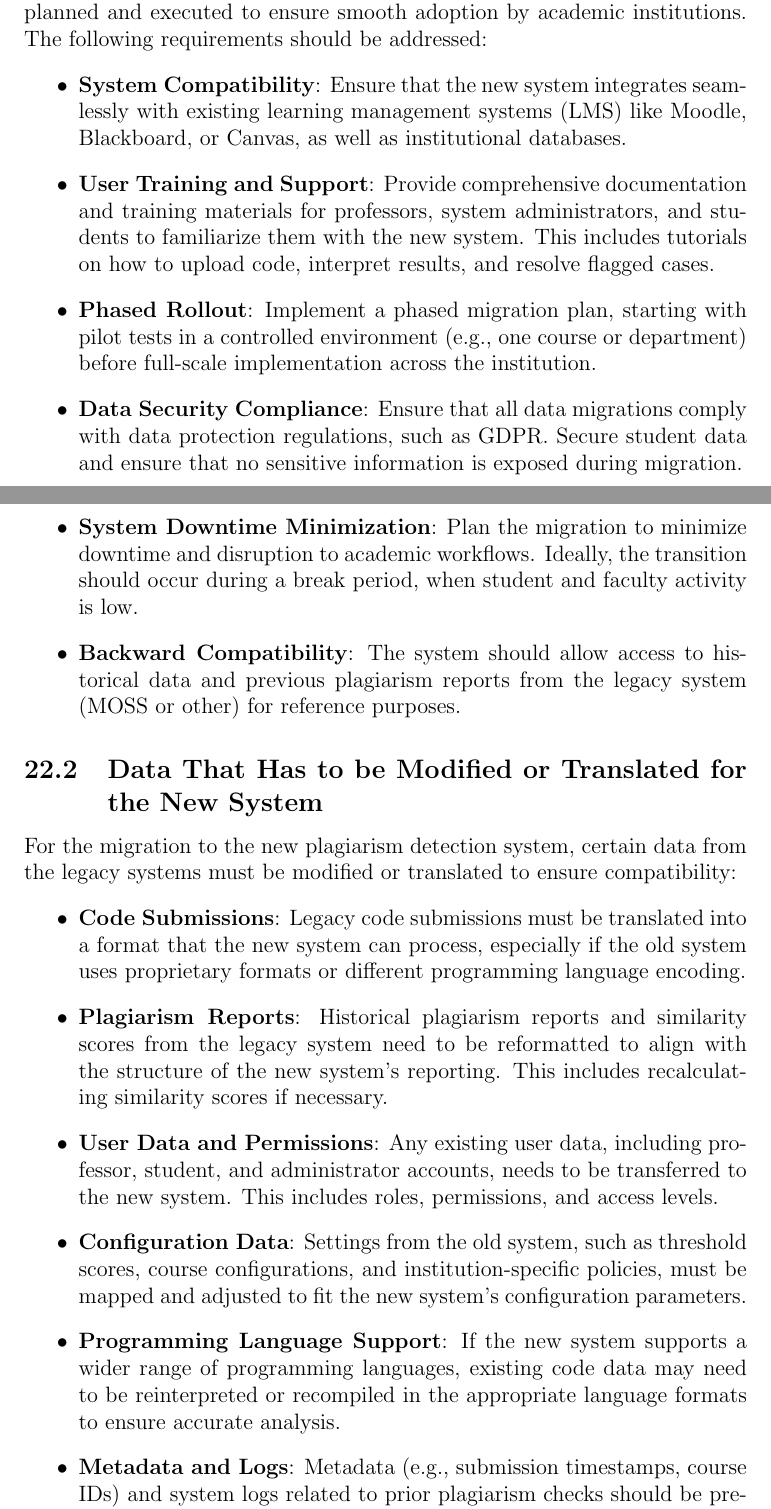
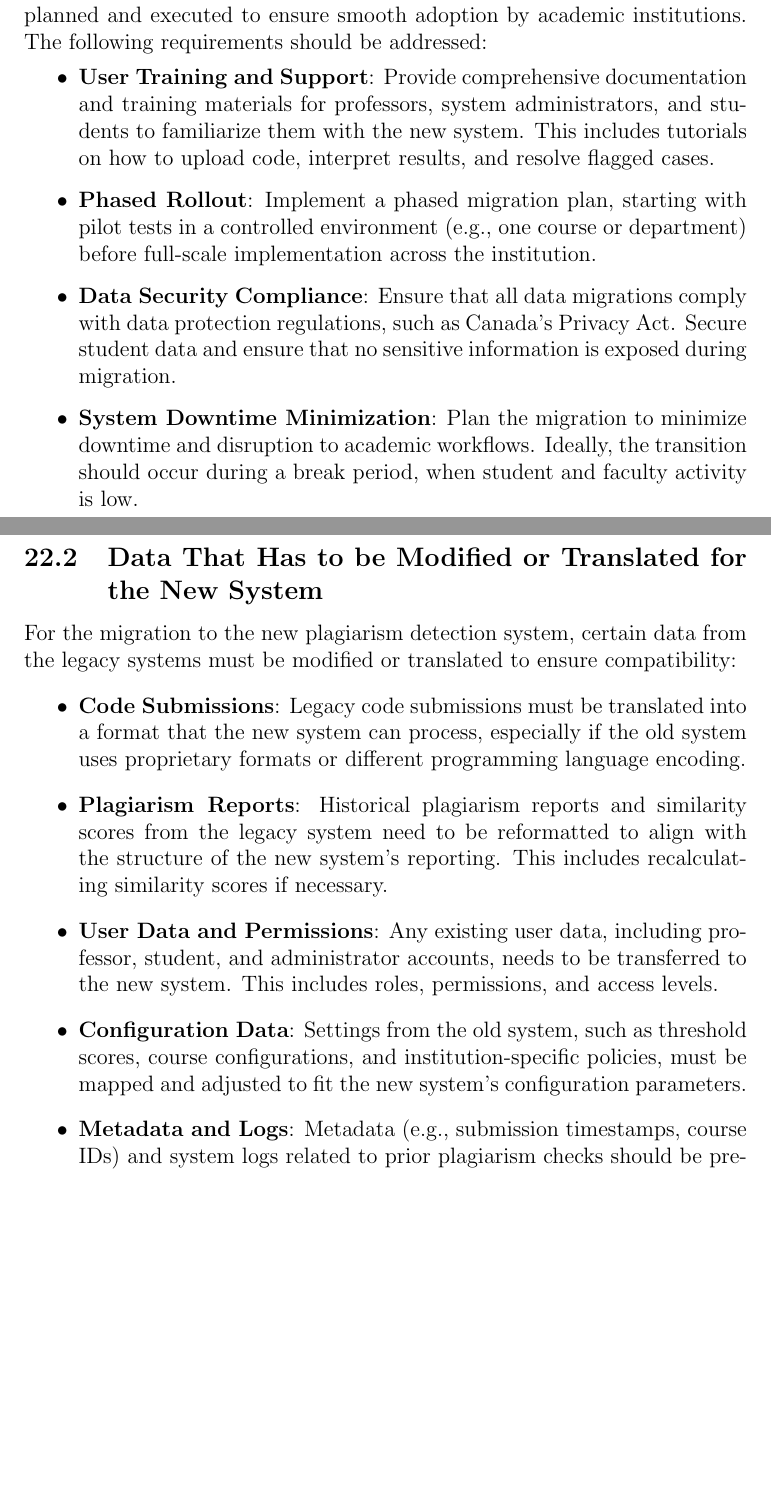
Before and after one commit to lilweege/SyntaxSentinels, a LaTeX document (docs/SRS-Volere/SRS.tex): two parts of pages 24 and 25 of 27, joined at a grey line, cut so that both start at the same text, the shorter picture padded with empty space. Compiled offline with pdfLaTeX.

Commit message:
migration done

```diff
--- a/docs/SRS-Volere/SRS.tex
+++ b/docs/SRS-Volere/SRS.tex
@@ -511,12 +511,10 @@ Inhibit the New Product}
 \subsection{Requirements for Migration to the New Product}
 The migration to the new code plagiarism detection system must be carefully planned and executed to ensure smooth adoption by academic institutions. The following requirements should be addressed:
 \begin{itemize}
-    \item \textbf{System Compatibility}: Ensure that the new system integrates seamlessly with existing learning management systems (LMS) like Moodle, Blackboard, or Canvas, as well as institutional databases.
     \item \textbf{User Training and Support}: Provide comprehensive documentation and training materials for professors, system administrators, and students to familiarize them with the new system. This includes tutorials on how to upload code, interpret results, and resolve flagged cases.
     \item \textbf{Phased Rollout}: Implement a phased migration plan, starting with pilot tests in a controlled environment (e.g., one course or department) before full-scale implementation across the institution.
-    \item \textbf{Data Security Compliance}: Ensure that all data migrations comply with data protection regulations, such as GDPR. Secure student data and ensure that no sensitive information is exposed during migration.
+    \item \textbf{Data Security Compliance}: Ensure that all data migrations comply with data protection regulations, such as Canada's Privacy Act. Secure student data and ensure that no sensitive information is exposed during migration.
     \item \textbf{System Downtime Minimization}: Plan the migration to minimize downtime and disruption to academic workflows. Ideally, the transition should occur during a break period, when student and faculty activity is low.
-    \item \textbf{Backward Compatibility}: The system should allow access to historical data and previous plagiarism reports from the legacy system (MOSS or other) for reference purposes.
 \end{itemize}
 \subsection{Data That Has to be Modified or Translated for the New System}
 For the migration to the new plagiarism detection system, certain data from the legacy systems must be modified or translated to ensure compatibility:
@@ -525,7 +523,6 @@ For the migration to the new plagiarism detection system, certain data from the
     \item \textbf{Plagiarism Reports}: Historical plagiarism reports and similarity scores from the legacy system need to be reformatted to align with the structure of the new system's reporting. This includes recalculating similarity scores if necessary.
     \item \textbf{User Data and Permissions}: Any existing user data, including professor, student, and administrator accounts, needs to be transferred to the new system. This includes roles, permissions, and access levels.
     \item \textbf{Configuration Data}: Settings from the old system, such as threshold scores, course configurations, and institution-specific policies, must be mapped and adjusted to fit the new system’s configuration parameters.
-    \item \textbf{Programming Language Support}: If the new system supports a wider range of programming languages, existing code data may need to be reinterpreted or recompiled in the appropriate language formats to ensure accurate analysis.
     \item \textbf{Metadata and Logs}: Metadata (e.g., submission timestamps, course IDs) and system logs related to prior plagiarism checks should be preserved and transferred, ensuring transparency and continuity.
 \end{itemize}
 
```
Also changed, not shown: docs/SRS-Volere/SRS.pdf.
